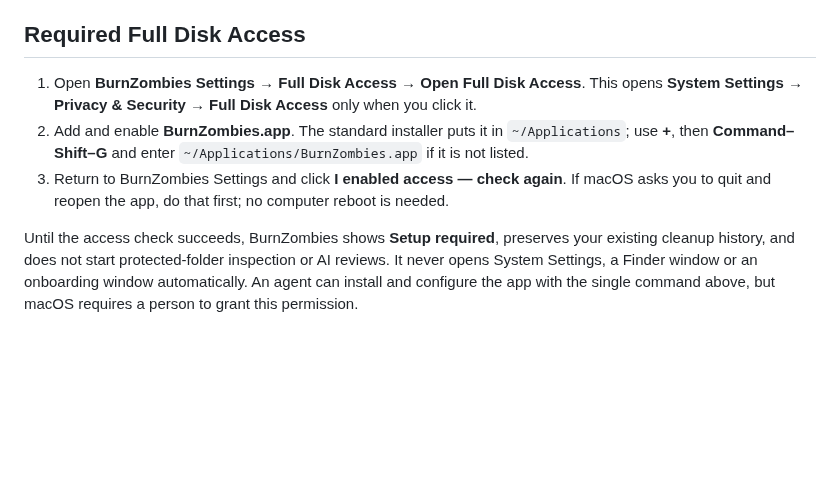
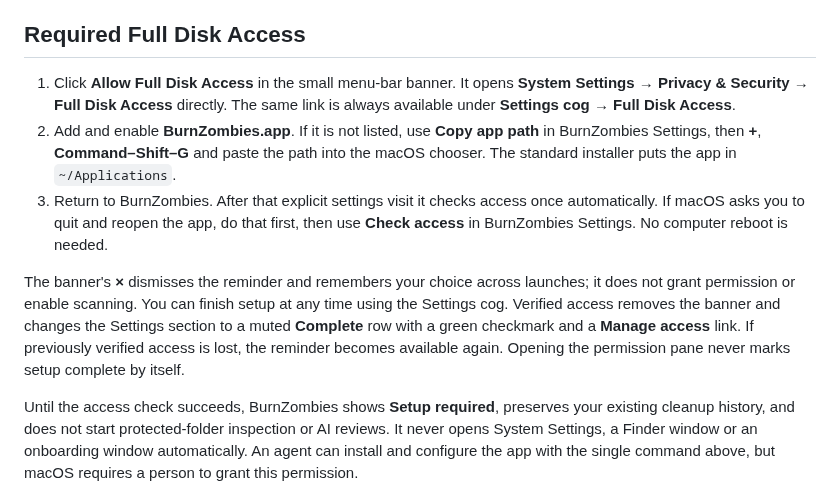
Before and after one commit to swordfish444/BurnZombies, a Markdown page: docs/INSTALL.md, the part around the change. Rendered like a GitHub page; blank space fills up the shorter version.

```diff
--- a/docs/INSTALL.md
+++ b/docs/INSTALL.md
@@ -10,9 +10,11 @@ Complete the required Full Disk Access step below before protected-folder inspec
 
 ## Required Full Disk Access
 
-1. Open **BurnZombies Settings → Full Disk Access → Open Full Disk Access**. This opens **System Settings → Privacy & Security → Full Disk Access** only when you click it.
-2. Add and enable **BurnZombies.app**. The standard installer puts it in `~/Applications`; use **+**, then **Command–Shift–G** and enter `~/Applications/BurnZombies.app` if it is not listed.
-3. Return to BurnZombies Settings and click **I enabled access — check again**. If macOS asks you to quit and reopen the app, do that first; no computer reboot is needed.
+1. Click **Allow Full Disk Access** in the small menu-bar banner. It opens **System Settings → Privacy & Security → Full Disk Access** directly. The same link is always available under **Settings cog → Full Disk Access**.
+2. Add and enable **BurnZombies.app**. If it is not listed, use **Copy app path** in BurnZombies Settings, then **+**, **Command–Shift–G** and paste the path into the macOS chooser. The standard installer puts the app in `~/Applications`.
+3. Return to BurnZombies. After that explicit settings visit it checks access once automatically. If macOS asks you to quit and reopen the app, do that first, then use **Check access** in BurnZombies Settings. No computer reboot is needed.
+
+The banner's **×** dismisses the reminder and remembers your choice across launches; it does not grant permission or enable scanning. You can finish setup at any time using the Settings cog. Verified access removes the banner and changes the Settings section to a muted **Complete** row with a green checkmark and a **Manage access** link. If previously verified access is lost, the reminder becomes available again. Opening the permission pane never marks setup complete by itself.
 
 Until the access check succeeds, BurnZombies shows **Setup required**, preserves your existing cleanup history, and does not start protected-folder inspection or AI reviews. It never opens System Settings, a Finder window or an onboarding window automatically. An agent can install and configure the app with the single command above, but macOS requires a person to grant this permission.
 
```
Also changed, not shown: README.md (+11 -1 lines), docs/media/full-disk-access-banner.png (added), docs/media/full-disk-access-complete.png (added), 15 other files.
